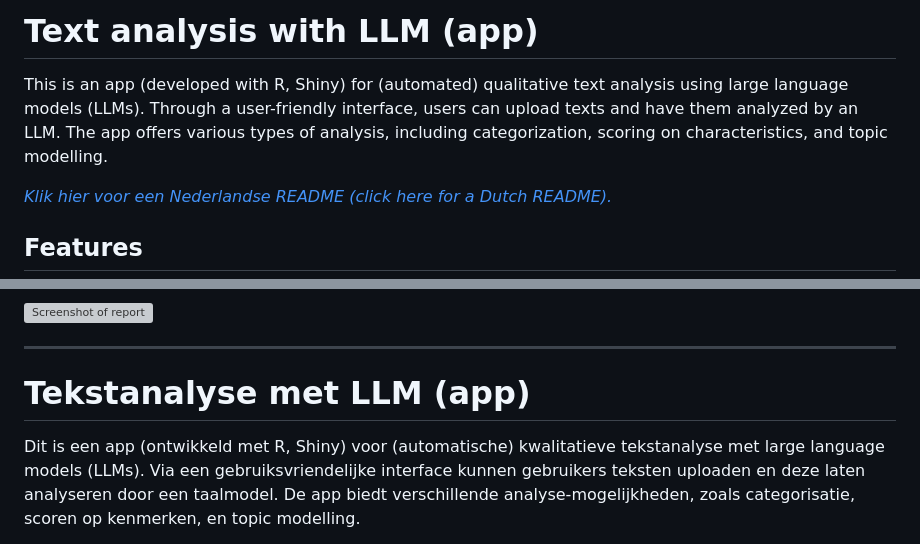
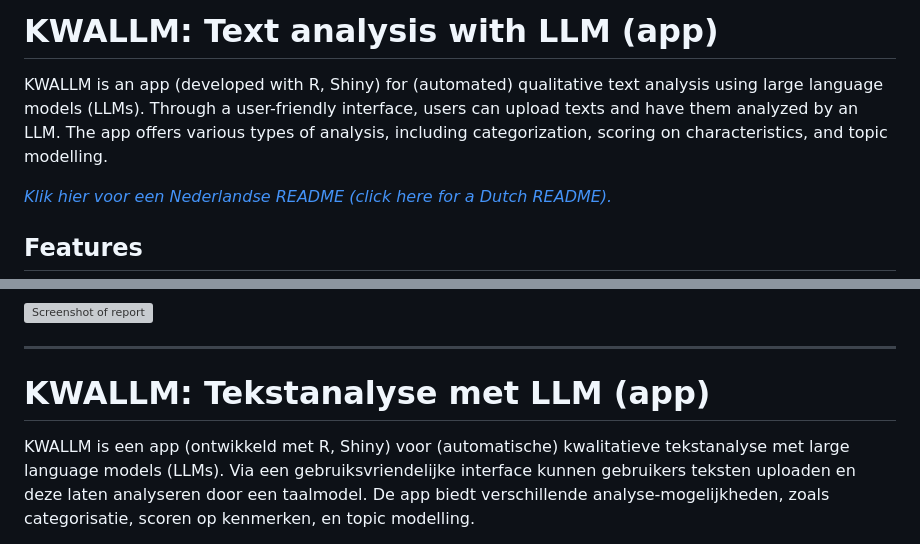
Before and after one commit to KennispuntTwente/tekstanalyse_met_llm, a Markdown page: README.md, 2 parts joined by grey strips. Drawn GitHub-style; grey boxes are pictures that could not be loaded.

Commit message:
Add logo & 'KWALLM' as app name

```diff
--- a/README.md
+++ b/README.md
@@ -1,6 +1,6 @@
-# Text analysis with LLM (app)
+# KWALLM: Text analysis with LLM (app)
 
-This is an app (developed with R, Shiny) for (automated) qualitative text analysis using large language models (LLMs). Through a user-friendly interface, users can upload texts and have them analyzed by an LLM. The app offers various types of analysis, including categorization, scoring on characteristics, and topic modelling.
+KWALLM is an app (developed with R, Shiny) for (automated) qualitative text analysis using large language models (LLMs). Through a user-friendly interface, users can upload texts and have them analyzed by an LLM. The app offers various types of analysis, including categorization, scoring on characteristics, and topic modelling.
 
 *[Klik hier voor een Nederlandse README (click here for a Dutch README).](#tekstanalyse-met-llm-app)*
 
@@ -141,9 +141,9 @@ Visit [our website](https://www.kennispunttwente.nl), or [get in touch with our
 
 ---
 
-# Tekstanalyse met LLM (app)
+# KWALLM: Tekstanalyse met LLM (app)
 
-Dit is een app (ontwikkeld met R, Shiny) voor (automatische) kwalitatieve
+KWALLM is een app (ontwikkeld met R, Shiny) voor (automatische) kwalitatieve
 tekstanalyse met large language models (LLMs). Via een gebruiksvriendelijke
 interface kunnen gebruikers teksten uploaden en deze laten analyseren
 door een taalmodel. De app biedt verschillende analyse-mogelijkheden,
```
Also changed, not shown: www/logo.png (added), 3 other files.
